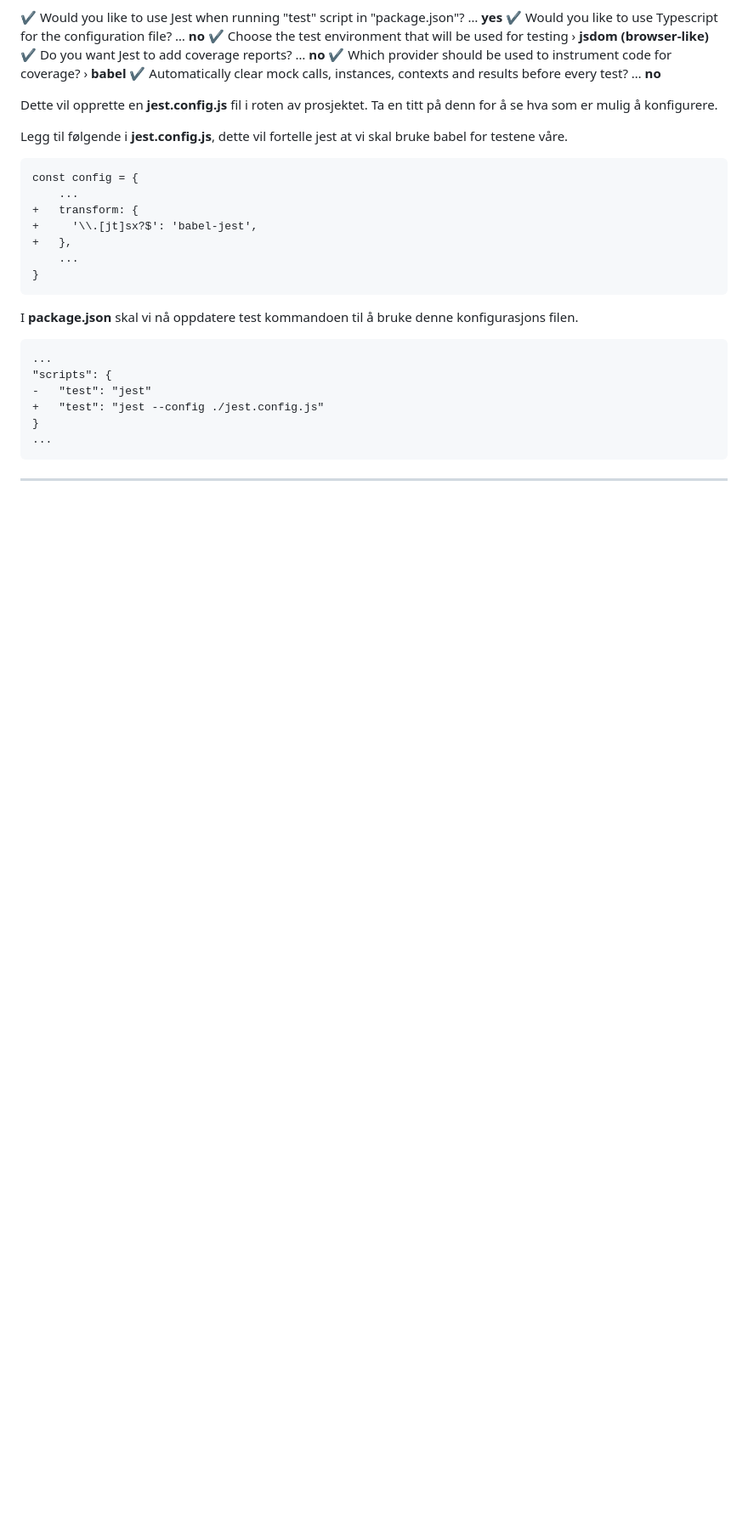
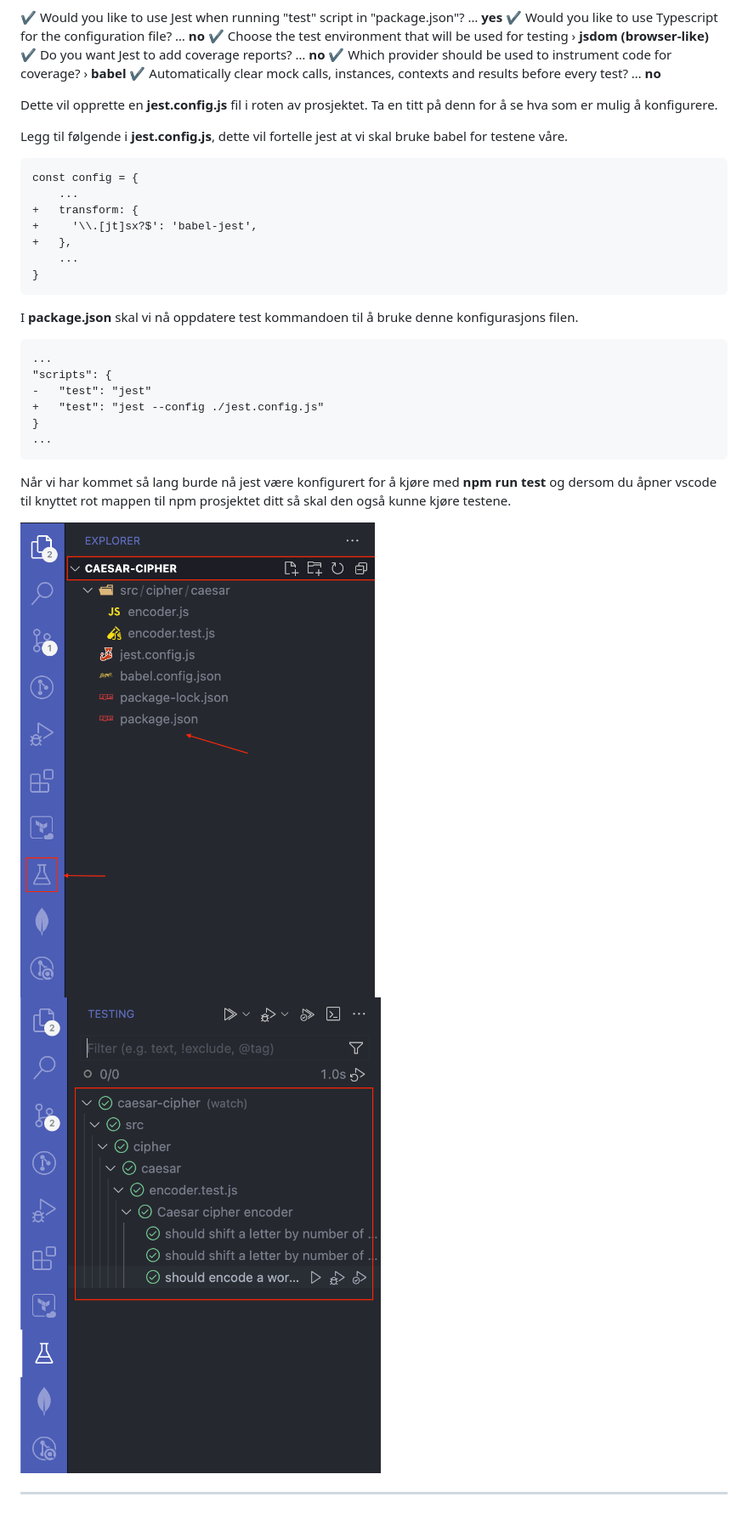
Before and after one commit to gokstadakademiet/emne4-jsapi, a Markdown page: uke02/ukesoppgave.md, the part around the change. Shown: that part at 85% size. Rendered like a GitHub page; pictures changed too: uke02/assets/vscode-test-extension.png (added), uke02/assets/vscode-test-list.png (added); blank space fills up the shorter version.

Commit message:
ukesoppgave: oppgave 4 testing extension og oppsett ferdig

````diff
--- a/uke02/ukesoppgave.md
+++ b/uke02/ukesoppgave.md
@@ -118,4 +118,12 @@ I **package.json** skal vi nå oppdatere test kommandoen til å bruke denne konf
 ...
 ```
 
+Når vi har kommet så lang burde nå jest være konfigurert for å kjøre med **npm run test** og dersom du åpner vscode til knyttet rot mappen til npm prosjektet ditt så skal den også kunne kjøre testene.
+
+<div style="display: flex; width: 100%; gap: 20px; max-width: 360px" markdown="1>
+
+![vscode-test-extension](assets/vscode-test-extension.png )
+![vscode-test-list](assets/vscode-test-list.png )
+</div>
+
 ---
````
